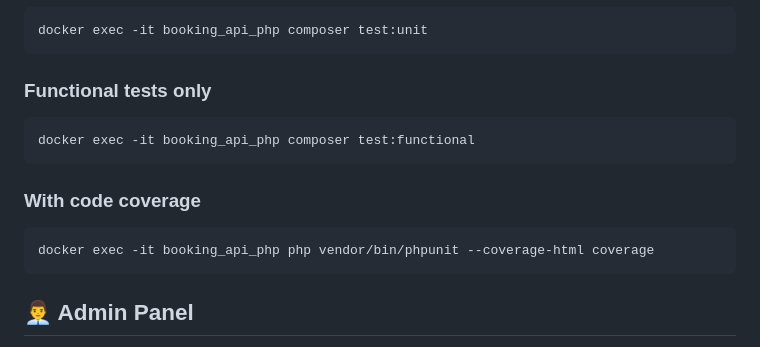
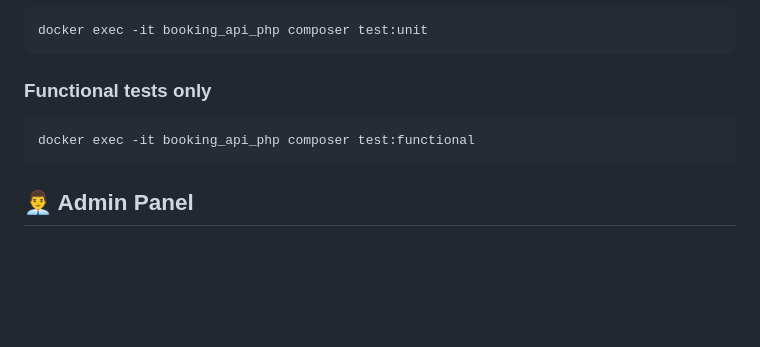
Before and after one commit to kacperjanczyk/BookingApp, a Markdown page: README.md, the part around the change. Rendered like a GitHub page; blank space fills up the shorter version.

````diff
--- a/README.md
+++ b/README.md
@@ -153,12 +153,6 @@ docker exec -it booking_api_php composer test:unit
 docker exec -it booking_api_php composer test:functional
 ```
 
-### With code coverage
-
-```bash
-docker exec -it booking_api_php php vendor/bin/phpunit --coverage-html coverage
-```
-
 ## 👨‍💼 Admin Panel
 
 Admin panel available at: http://localhost:8080
````
